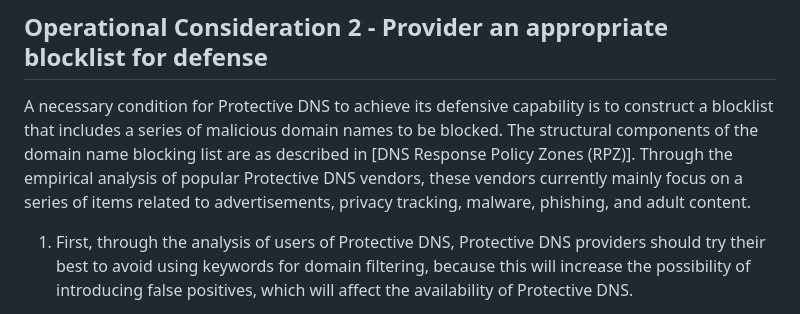
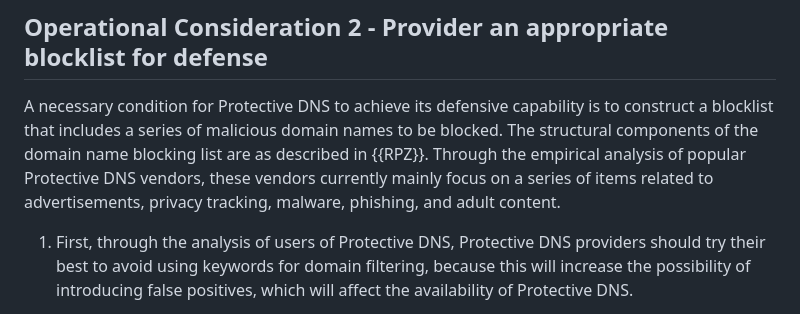
Before and after one commit to MingxuanLiu/Protective-DNS-Draft, a Markdown page: draft-ietf-dnsop-protective-dns.md, the part around the change. Drawn GitHub-style.

```diff
--- a/draft-ietf-dnsop-protective-dns.md
+++ b/draft-ietf-dnsop-protective-dns.md
@@ -227,7 +227,7 @@ malicious_domain.com          A              10                 controled_IP;
 
 ## Operational Consideration 2 - Provider an appropriate blocklist for defense
 
-A necessary condition for Protective DNS to achieve its defensive capability is to construct a blocklist that includes a series of malicious domain names to be blocked. The structural components of the domain name blocking list are as described in [DNS Response Policy Zones (RPZ)]. Through the empirical analysis of popular Protective DNS vendors, these vendors currently mainly focus on a series of items related to advertisements, privacy tracking, malware, phishing, and adult content.
+A necessary condition for Protective DNS to achieve its defensive capability is to construct a blocklist that includes a series of malicious domain names to be blocked. The structural components of the domain name blocking list are as described in {{RPZ}}. Through the empirical analysis of popular Protective DNS vendors, these vendors currently mainly focus on a series of items related to advertisements, privacy tracking, malware, phishing, and adult content.
 
 1) First, through the analysis of users of Protective DNS, Protective DNS providers should try their best to avoid using keywords for domain filtering, because this will increase the possibility of introducing false positives, which will affect the availability of Protective DNS.
 
```
